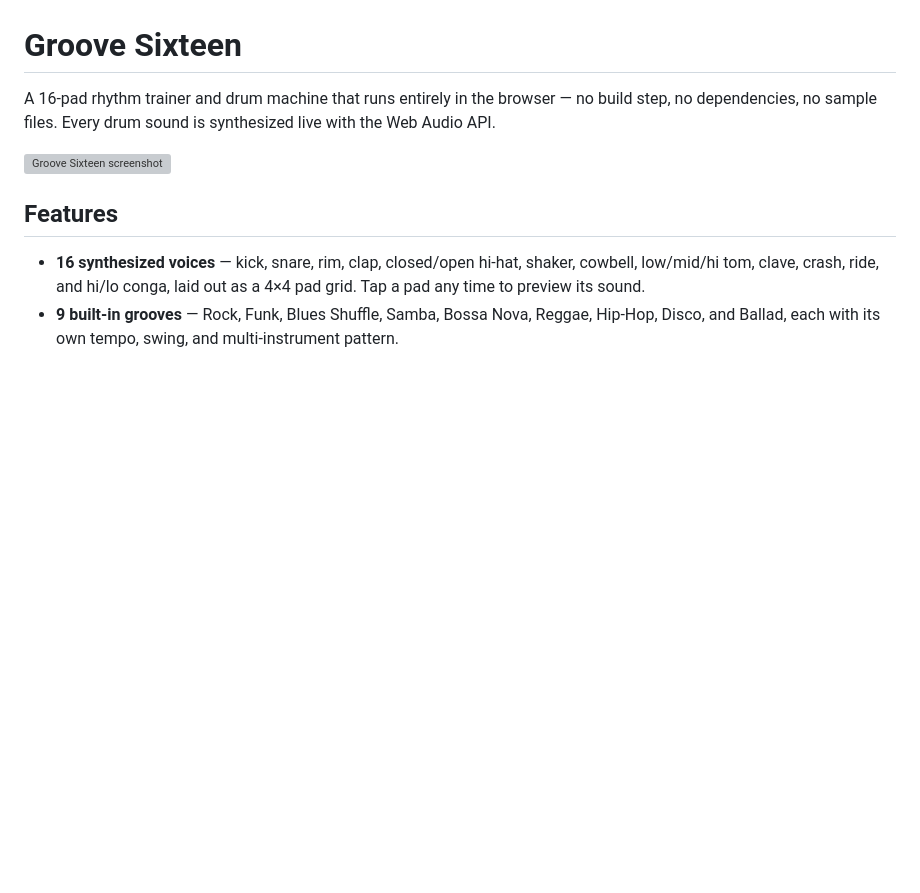
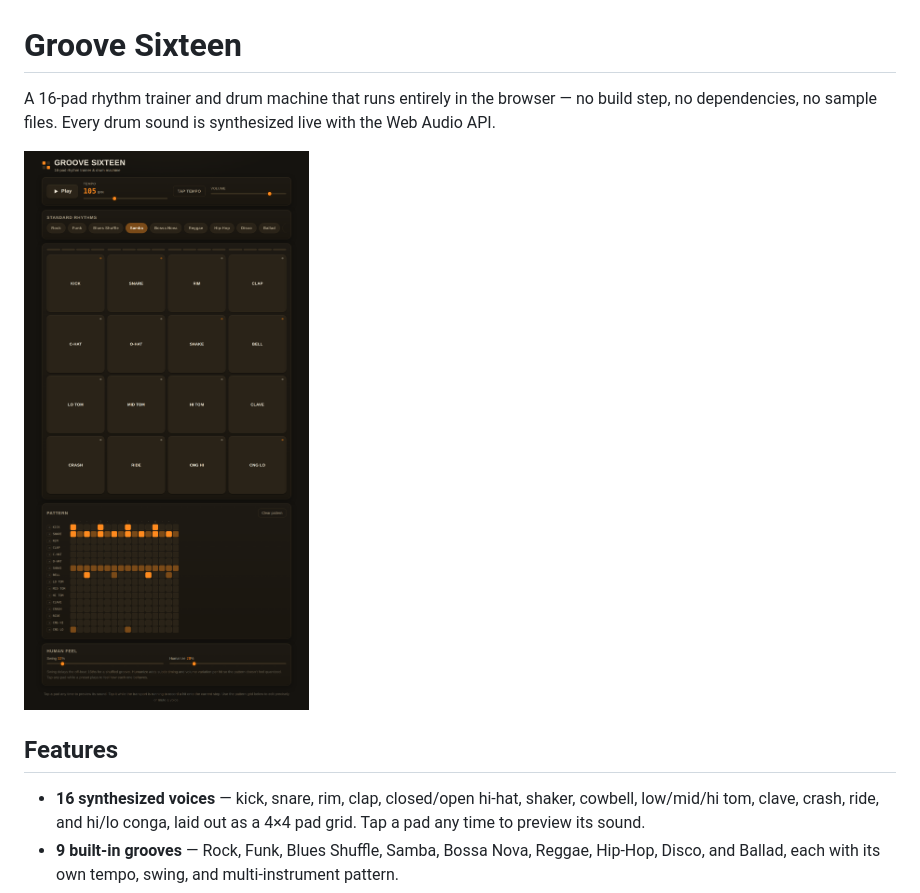
Before and after one commit to dnbaumann/rhythm-trainer, a Markdown page: README.md, the part around the change. GitHub-like rendering; blank space fills up the shorter version; grey boxes are pictures that could not be loaded.

Commit message:
Fix screenshot path in README
Updated screenshot path in README.md

```diff
--- a/README.md
+++ b/README.md
@@ -2,7 +2,7 @@
 
 A 16-pad rhythm trainer and drum machine that runs entirely in the browser — no build step, no dependencies, no sample files. Every drum sound is synthesized live with the Web Audio API.
 
-![Groove Sixteen screenshot](screenshots/screenshot.png)
+![Groove Sixteen screenshot](screenshot.png)
 
 ## Features
 
```
